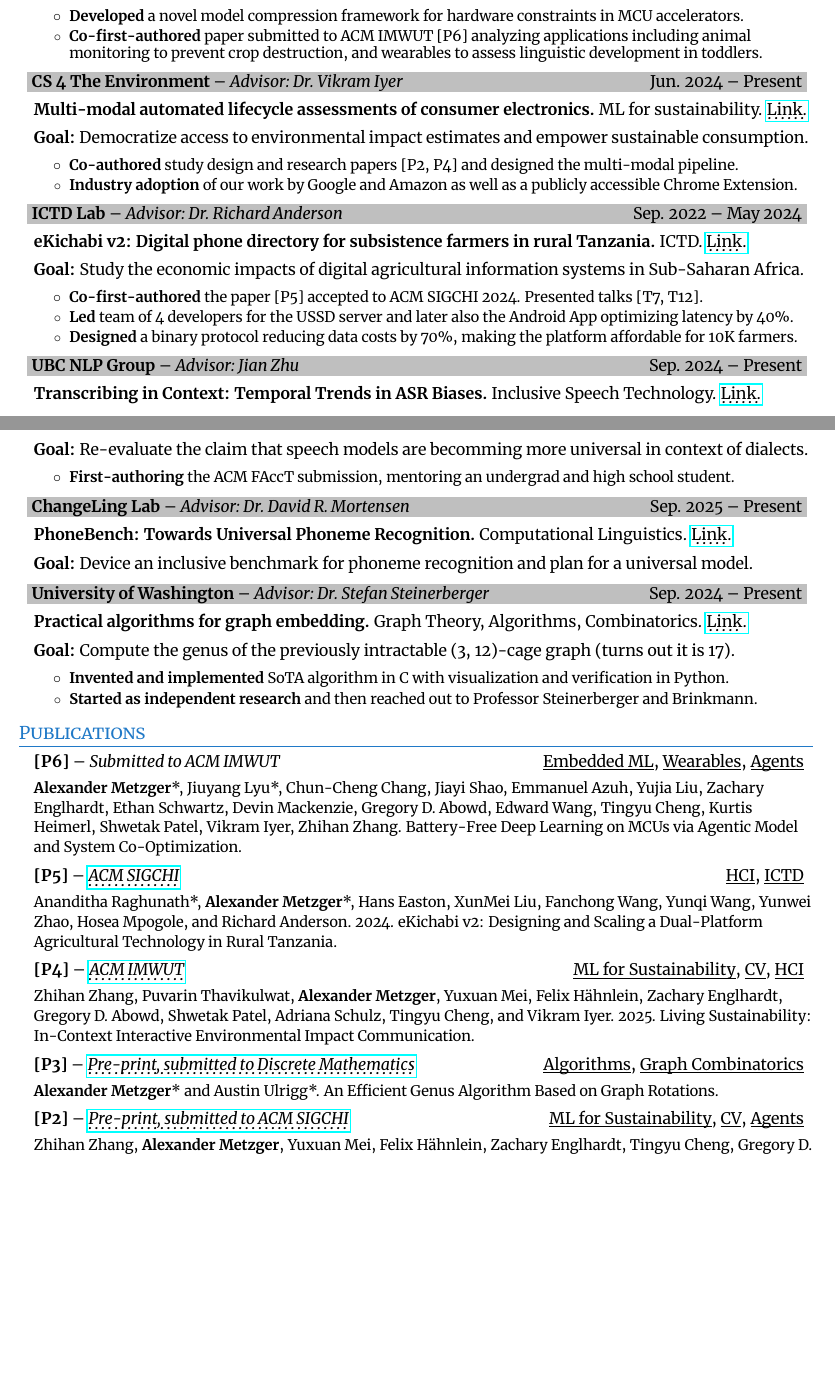
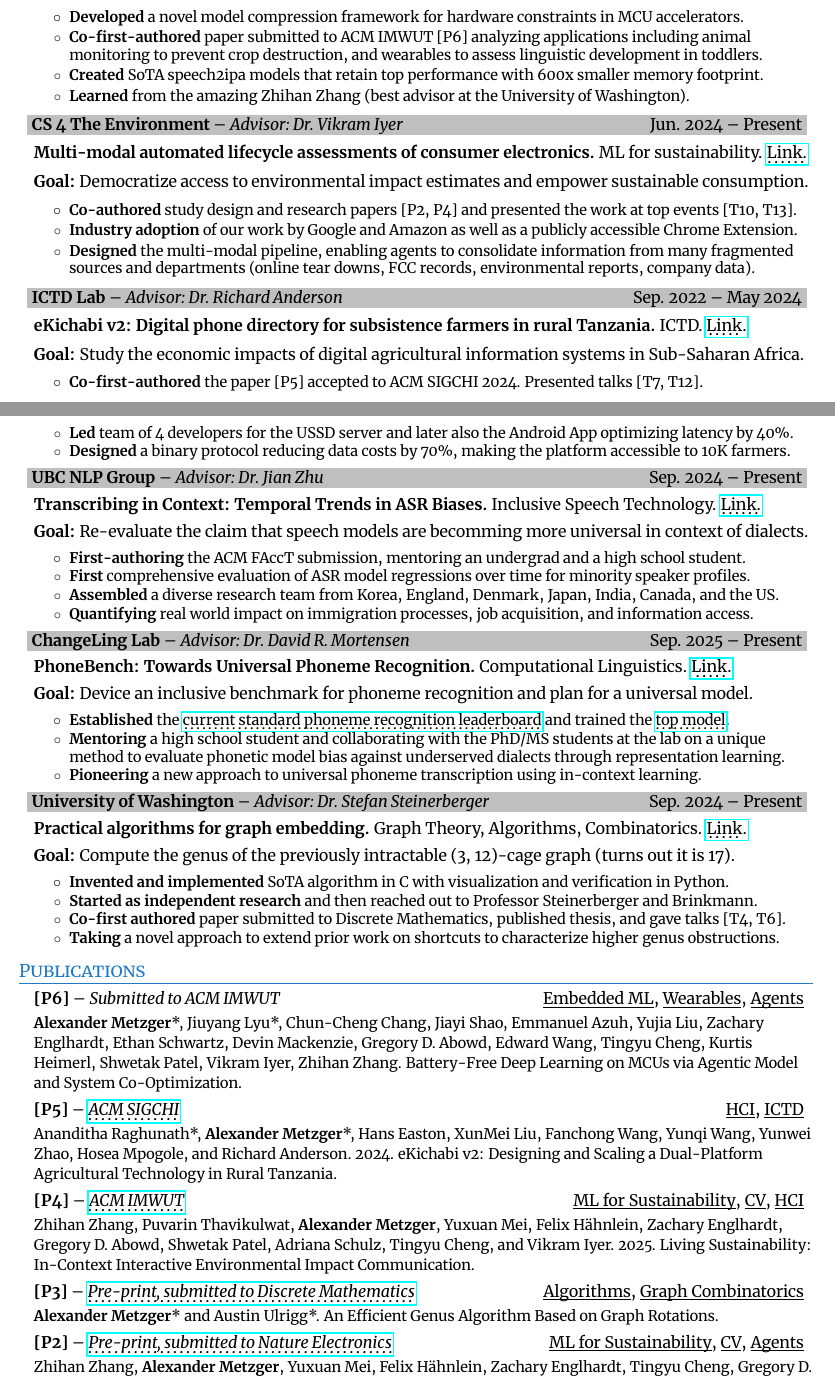
Before and after one commit to SanderGi/SanderGi.github.io, a LaTeX CV (cvs/ResearchCV.tex): two parts of pages 1 and 2 of 3 before the commit and two parts of pages 1 and 2 of 4 after it, joined at a grey line, cut so that both start at the same text, the shorter picture padded with empty space. The pictures show the PDF file cvs/ResearchCV.pdf that the author committed with the source.

Commit message:
more detailed research experiences

```diff
--- a/cvs/ResearchCV.tex
+++ b/cvs/ResearchCV.tex
@@ -158,6 +158,12 @@ machine learning, and edge device technology.
 \resumeItem{Co-first-authored}{
     paper submitted to ACM IMWUT [P6] analyzing applications including animal monitoring to prevent crop destruction, and wearables to assess linguistic development in toddlers.
 }
+\resumeItem{Created}{
+    SoTA speech2ipa models that retain top performance with 600x smaller memory footprint.
+}
+\resumeItem{Learned}{
+    from the amazing Zhihan Zhang (best advisor at the University of Washington).
+}
 \resumeItemListEnd
 
 \resumeSubheadingStrong{CS 4 The Environment}{Advisor: Dr. Vikram Iyer}{Jun. 2024 -- Present}
@@ -165,10 +171,13 @@ machine learning, and edge device technology.
 \resumeSubSubheading{Goal:}{Democratize access to environmental impact estimates and empower sustainable consumption.}
 \resumeItemListStart
 \resumeItem{Co-authored}{
-    study design and research papers [P2, P4] and designed the multi-modal pipeline.
+    study design and research papers [P2, P4] and presented the work at top events [T10, T13].
 }
 \resumeItem{Industry adoption}{
     of our work by Google and Amazon as well as a publicly accessible Chrome Extension.
+}
+\resumeItem{Designed}{
+    the multi-modal pipeline, enabling agents to consolidate information from many fragmented sources and departments (online tear downs, FCC records, environmental reports, company data).
 }
 \resumeItemListEnd
 
@@ -183,27 +192,42 @@ machine learning, and edge device technology.
     team of 4 developers for the USSD server and later also the Android App optimizing latency by 40\%.
 }
 \resumeItem{Designed}{
-    a binary protocol reducing data costs by 70\%, making the platform affordable for 10K farmers.
+    a binary protocol reducing data costs by 70\%, making the platform accessible to 10K farmers.
 }
 \resumeItemListEnd
 
-\resumeSubheadingStrong{UBC NLP Group}{Advisor: Jian Zhu}{Sep. 2024 -- Present}
+\resumeSubheadingStrong{UBC NLP Group}{Advisor: Dr. Jian Zhu}{Sep. 2024 -- Present}
 \resumeSubSubheading{Transcribing in Context: Temporal Trends in ASR Biases.}{Inclusive Speech Technology. \href{https://nlp.cs.ubc.ca/}{\dotuline{Link}.}}
 \resumeSubSubheading{Goal:}{Re-evaluate the claim that speech models are becomming more universal in context of dialects.}
 \resumeItemListStart
 \resumeItem{First-authoring}{
-    the ACM FAccT submission, mentoring an undergrad and high school student.
+    the ACM FAccT submission, mentoring an undergrad and a high school student.
+}
+\resumeItem{First}{
+    comprehensive evaluation of ASR model regressions over time for minority speaker profiles.
+}
+\resumeItem{Assembled}{
+    a diverse research team from Korea, England, Denmark, Japan, India, Canada, and the US.
+}
+\resumeItem{Quantifying}{
+    real world impact on immigration processes, job acquisition, and information access.
 }
 \resumeItemListEnd
 
 \resumeSubheadingStrong{ChangeLing Lab}{Advisor: Dr. David R. Mortensen}{Sep. 2025 -- Present}
 \resumeSubSubheading{PhoneBench: Towards Universal Phoneme Recognition.}{Computational Linguistics. \href{https://changelinglab.github.io/people/}{\dotuline{Link}.}}
 \resumeSubSubheading{Goal:}{Device an inclusive benchmark for phoneme recognition and plan for a universal model.}
-% \resumeItemListStart
-% \resumeItem{TODO}{
-
-% }
-% \resumeItemListEnd
+\resumeItemListStart
+\resumeItem{Established}{
+    the \href{https://huggingface.co/spaces/KoelLabs/IPA-Transcription-EN}{\dotuline{current standard phoneme recognition leaderboard}} and trained the \href{https://huggingface.co/KoelLabs/xlsr-english-01}{\dotuline{top model}}.
+}
+\resumeItem{Mentoring}{
+    a high school student and collaborating with the PhD/MS students at the lab on a unique method to evaluate phonetic model bias against underserved dialects through representation learning.
+}
+\resumeItem{Pioneering}{
+    a new approach to universal phoneme transcription using in-context learning.
+}
+\resumeItemListEnd
 
 \resumeSubheadingStrong{University of Washington}{Advisor: Dr. Stefan Steinerberger}{Sep. 2024 -- Present}
 \resumeSubSubheading{Practical algorithms for graph embedding.}{Graph Theory, Algorithms, Combinatorics. \href{https://github.com/SanderGi/Genus}{\dotuline{Link}.}}
@@ -214,6 +238,12 @@ machine learning, and edge device technology.
 }
 \resumeItem{Started as independent research}{
     and then reached out to Professor Steinerberger and Brinkmann.
+}
+\resumeItem{Co-first authored}{
+    paper submitted to Discrete Mathematics, published thesis, and gave talks [T4, T6].
+}
+\resumeItem{Taking}{
+    a novel approach to extend prior work on shortcuts to characterize higher genus obstructions.
 }
 \resumeItemListEnd
 
@@ -234,7 +264,7 @@ machine learning, and edge device technology.
 \resumeTopItem{[P3]}{\href{https://arxiv.org/abs/2411.07347}{\dotuline{Pre-print, submitted to Discrete Mathematics}}}{\underbar{Algorithms}, \underbar{Graph Combinatorics}}{
     \textbf{Alexander Metzger}* and Austin Ulrigg*. An Efficient Genus Algorithm Based on Graph Rotations.
 }
-\resumeTopItem{[P2]}{\href{https://arxiv.org/abs/2507.17012}{\dotuline{Pre-print, submitted to ACM SIGCHI}}}{\underbar{ML for Sustainability}, \underbar{CV}, \underbar{Agents}}{
+\resumeTopItem{[P2]}{\href{https://arxiv.org/abs/2507.17012}{\dotuline{Pre-print, submitted to Nature Electronics}}}{\underbar{ML for Sustainability}, \underbar{CV}, \underbar{Agents}}{
     Zhihan Zhang, \textbf{Alexander Metzger}, Yuxuan Mei, Felix Hähnlein, Zachary Englhardt, Tingyu Cheng, Gregory D. Abowd, Shwetak Patel, Adriana Schulz, Vikram Iyer. Towards Autonomous Sustainability Assessment via Multimodal AI Agents.
 }
 \resumeTopItem{[P1]}{\href{https://hdl.handle.net/1773/53829}{\dotuline{University of Washington Student Research Paper}}}{\underbar{Topology}, \underbar{Graph Theory}, \underbar{Algorithms}}{
```
Also changed, not shown: cvs/ResearchCV.pdf, cvs/ResearchCV.tex (2 more changed lines).
